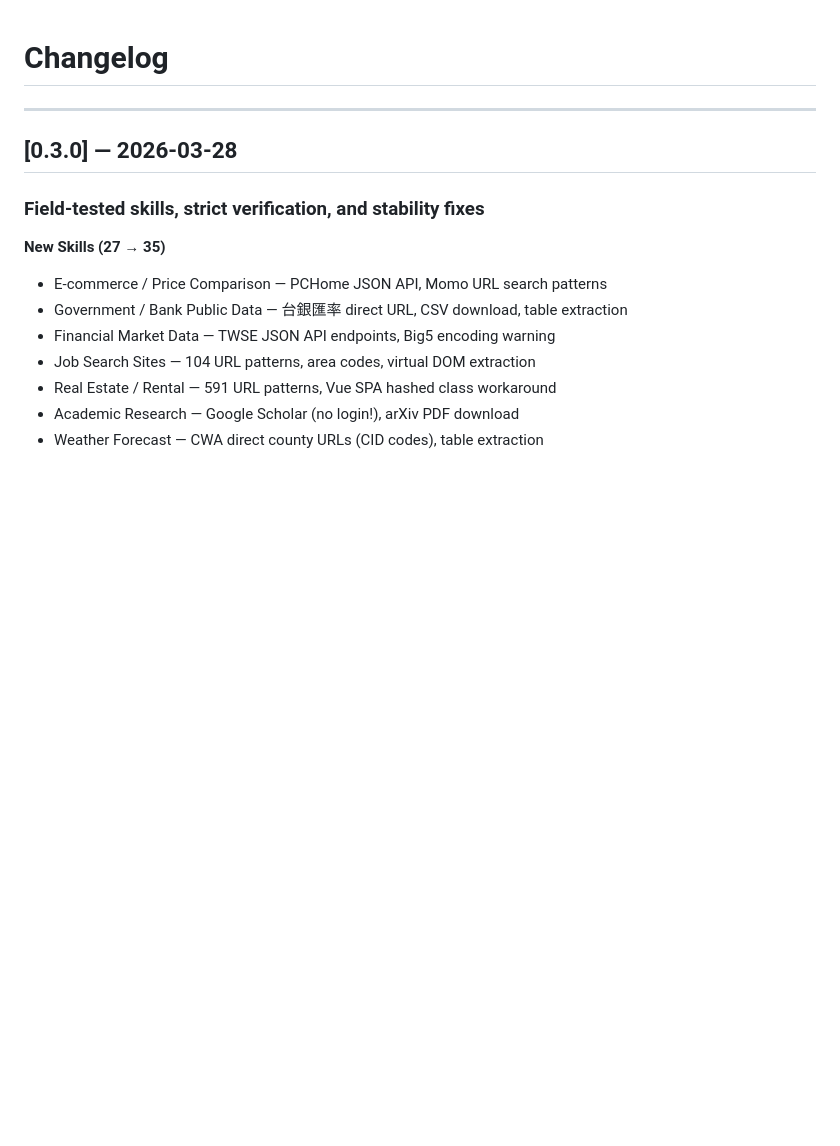
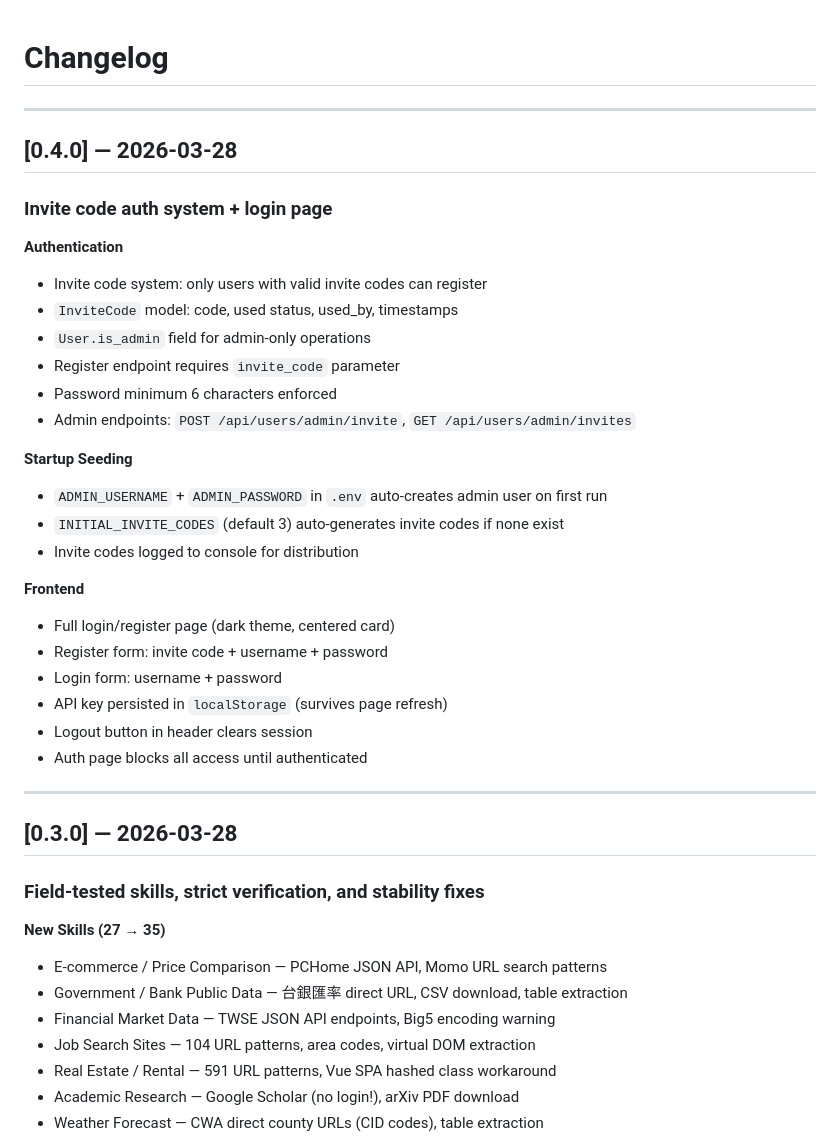
Before and after one commit to bwinken/browser-automation-agent, a Markdown page: CHANGELOG.md, the part around the change. Drawn GitHub-style; blank space fills up the shorter version.

```diff
--- a/CHANGELOG.md
+++ b/CHANGELOG.md
@@ -1,4 +1,31 @@
 # Changelog
+
+---
+
+## [0.4.0] — 2026-03-28
+
+### Invite code auth system + login page
+
+**Authentication**
+- Invite code system: only users with valid invite codes can register
+- `InviteCode` model: code, used status, used_by, timestamps
+- `User.is_admin` field for admin-only operations
+- Register endpoint requires `invite_code` parameter
+- Password minimum 6 characters enforced
+- Admin endpoints: `POST /api/users/admin/invite`, `GET /api/users/admin/invites`
+
+**Startup Seeding**
+- `ADMIN_USERNAME` + `ADMIN_PASSWORD` in `.env` auto-creates admin user on first run
+- `INITIAL_INVITE_CODES` (default 3) auto-generates invite codes if none exist
+- Invite codes logged to console for distribution
+
+**Frontend**
+- Full login/register page (dark theme, centered card)
+- Register form: invite code + username + password
+- Login form: username + password
+- API key persisted in `localStorage` (survives page refresh)
+- Logout button in header clears session
+- Auth page blocks all access until authenticated
 
 ---
 
```
Also changed, not shown: README.md (+11 -4 lines).
